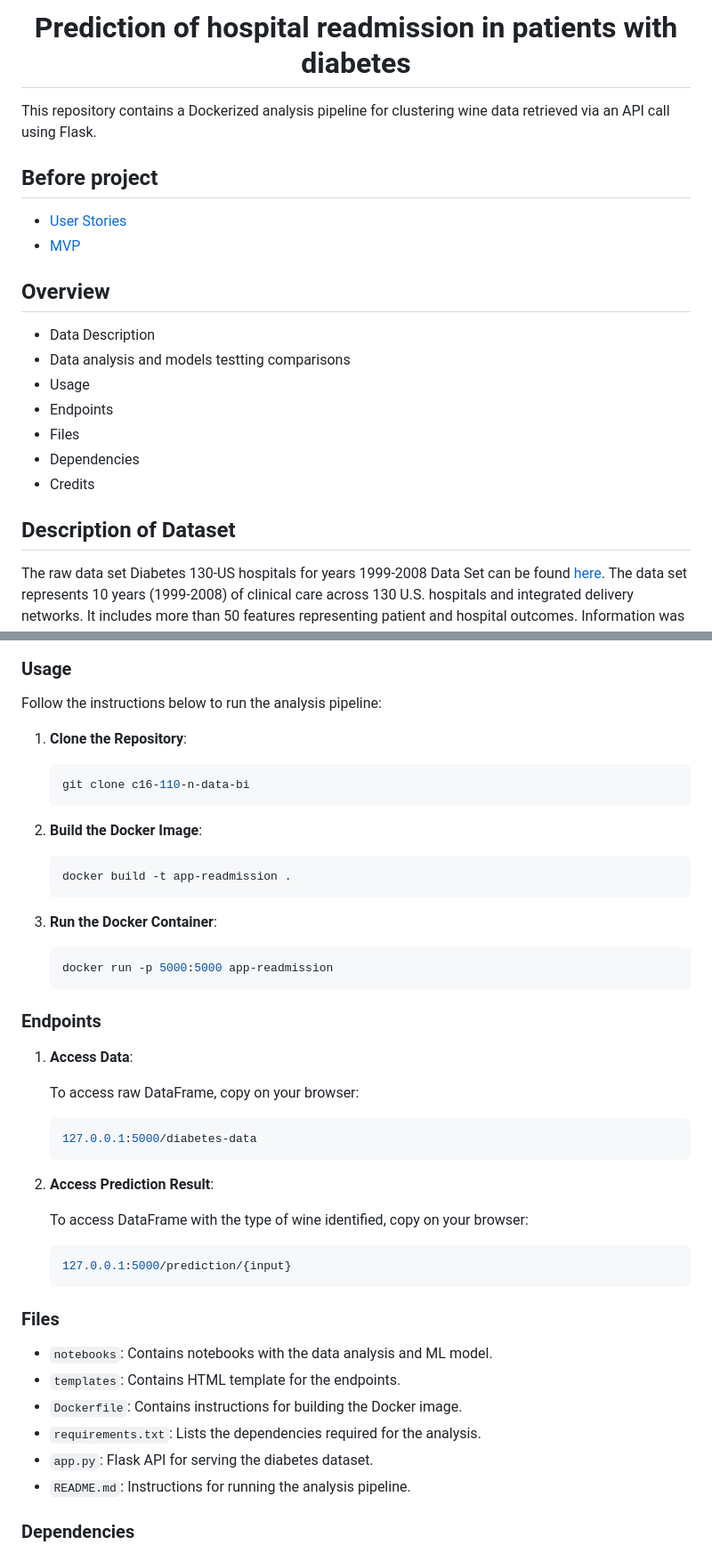
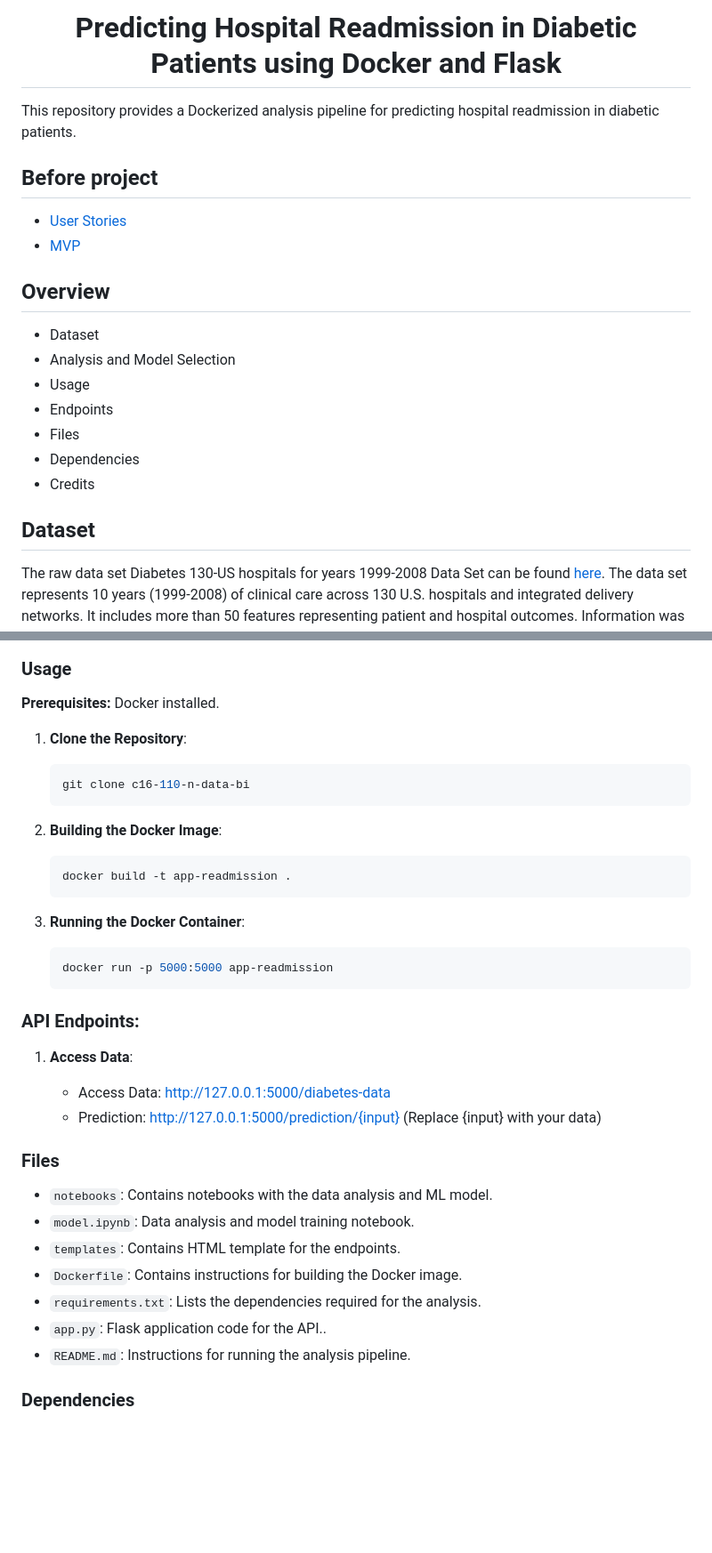
Before and after one commit to pakyxs/predicting-hospital-readmission, a Markdown page: README.md, 2 parts joined by grey strips. Shown at 89% size. Drawn GitHub-style; blank space fills up the shorter version.

````diff
--- a/README.md
+++ b/README.md
@@ -1,6 +1,6 @@
-# <h1 align=center> **Prediction of hospital readmission in patients with diabetes** </h1>
+# <h1 align=center> **Predicting Hospital Readmission in Diabetic Patients using Docker and Flask** </h1>
 
-This repository contains a Dockerized analysis pipeline for clustering wine data retrieved via an API call using Flask.
+This repository provides a Dockerized analysis pipeline for predicting hospital readmission in diabetic patients.
 
 ## Before project
 
@@ -9,15 +9,15 @@ This repository contains a Dockerized analysis pipeline for clustering wine data
 
 ## Overview
 
-- Data Description
-- Data analysis and models testting comparisons
+- Dataset
+- Analysis and Model Selection
 - Usage
 - Endpoints
 - Files
 - Dependencies
 - Credits
 
-## Description of Dataset
+## Dataset
 
 The raw data set Diabetes 130-US hospitals for years 1999-2008 Data Set can be found [here](https://archive.ics.uci.edu/ml/datasets/Diabetes+130-US+hospitals+for+years+1999-2008#). The data set represents 10 years (1999-2008) of clinical care across 130 U.S. hospitals and integrated delivery networks. It includes more than 50 features representing patient and hospital outcomes. Information was extracted from the database for encounters that met the following criteria.
 
@@ -44,7 +42,7 @@ We obtained the best result with the XGBoot model with optimized parameters.
 
 ### Usage
 
-Follow the instructions below to run the analysis pipeline:
+**Prerequisites:** Docker installed.
 
 1. **Clone the Repository**:
 
@@ -52,43 +50,33 @@ Follow the instructions below to run the analysis pipeline:
    git clone c16-110-n-data-bi
    ```
 
-2. **Build the Docker Image**:
+2. **Building the Docker Image**:
 
    ```bash
    docker build -t app-readmission .
    ```
 
-3. **Run the Docker Container**:
+3. **Running the Docker Container**:
 
    ```bash
    docker run -p 5000:5000 app-readmission
    ```
 
-### Endpoints
+### API Endpoints:
 
 1. **Access Data**:
 
-   To access raw DataFrame, copy on your browser:
-
-   ```bash
-   127.0.0.1:5000/diabetes-data
-   ```
-
-2. **Access Prediction Result**:
-
-   To access DataFrame with the type of wine identified, copy on your browser:
-
-   ```bash
-   127.0.0.1:5000/prediction/{input}
-   ```
+   - Access Data: http://127.0.0.1:5000/diabetes-data
+   - Prediction: http://127.0.0.1:5000/prediction/{input} (Replace {input} with your data)
 
 ### Files
 
 - `notebooks`: Contains notebooks with the data analysis and ML model.
+- `model.ipynb`: Data analysis and model training notebook.
 - `templates`: Contains HTML template for the endpoints.
 - `Dockerfile`: Contains instructions for building the Docker image.
 - `requirements.txt`: Lists the dependencies required for the analysis.
-- `app.py`: Flask API for serving the diabetes dataset.
+- `app.py`: Flask application code for the API..
 - `README.md`: Instructions for running the analysis pipeline.
 
 ### Dependencies
````
Also changed, not shown: other parts of README.md (+6 -5 lines).
